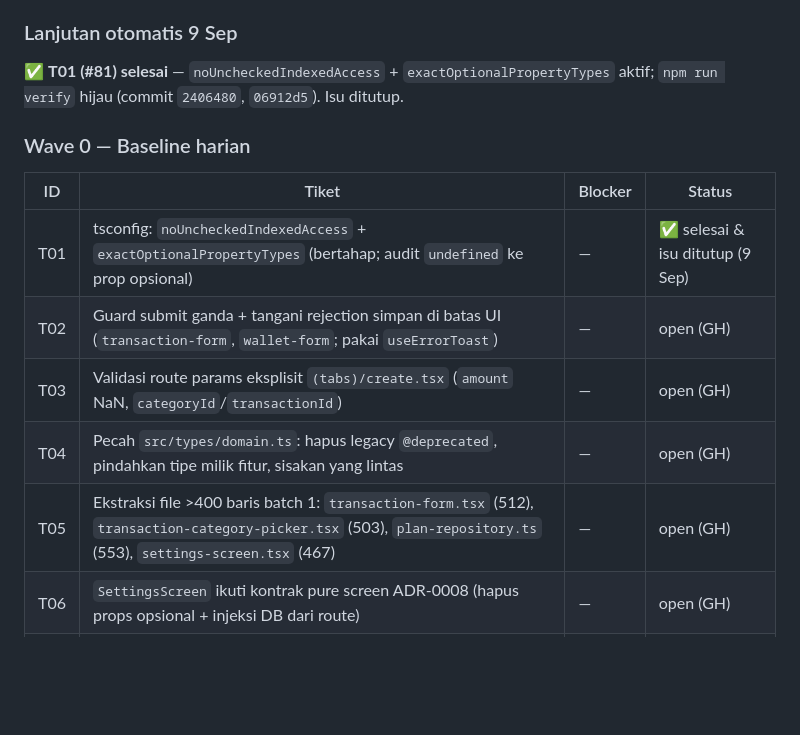
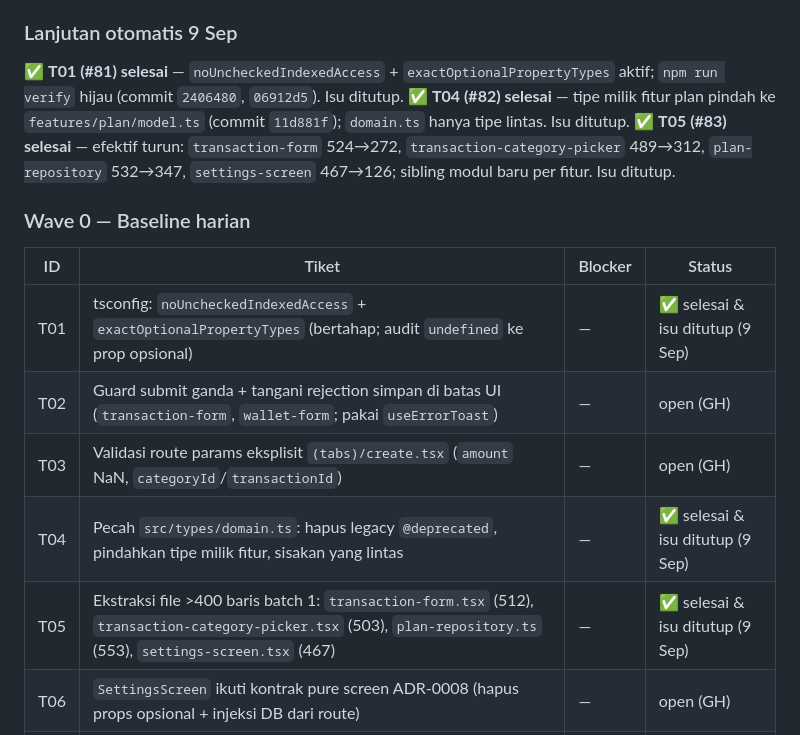
Before and after one commit to tondikii/spen, a Markdown page: docs/agents/guide-adoption-backlog.md, the part around the change. Drawn GitHub-style; blank space fills up the shorter version.

Commit message:
docs(backlog): tandai T05 selesai, isu #83 ditutup
Co-authored-by: CommandCodeBot <noreply@commandcode.ai>

```diff
--- a/docs/agents/guide-adoption-backlog.md
+++ b/docs/agents/guide-adoption-backlog.md
@@ -28,6 +28,8 @@ Nomor GitHub: T01=#81 · T02=#91 · T03=#84 · T04=#82 · T05=#83 · T06=#86 ·
 
 ### Lanjutan otomatis 9 Sep
 ✅ **T01 (#81) selesai** — `noUncheckedIndexedAccess` + `exactOptionalPropertyTypes` aktif; `npm run verify` hijau (commit `2406480`, `06912d5`). Isu ditutup.
+✅ **T04 (#82) selesai** — tipe milik fitur plan pindah ke `features/plan/model.ts` (commit `11d881f`); `domain.ts` hanya tipe lintas. Isu ditutup.
+✅ **T05 (#83) selesai** — efektif turun: `transaction-form` 524→272, `transaction-category-picker` 489→312, `plan-repository` 532→347, `settings-screen` 467→126; sibling modul baru per fitur. Isu ditutup.
 
 ### Wave 0 — Baseline harian
 | ID | Tiket | Blocker | Status |
@@ -35,8 +37,8 @@ Nomor GitHub: T01=#81 · T02=#91 · T03=#84 · T04=#82 · T05=#83 · T06=#86 ·
 | T01 | tsconfig: `noUncheckedIndexedAccess` + `exactOptionalPropertyTypes` (bertahap; audit `undefined` ke prop opsional) | — | ✅ selesai & isu ditutup (9 Sep) |
 | T02 | Guard submit ganda + tangani rejection simpan di batas UI (`transaction-form`, `wallet-form`; pakai `useErrorToast`) | — | open (GH) |
 | T03 | Validasi route params eksplisit `(tabs)/create.tsx` (`amount` NaN, `categoryId`/`transactionId`) | — | open (GH) |
-| T04 | Pecah `src/types/domain.ts`: hapus legacy `@deprecated`, pindahkan tipe milik fitur, sisakan yang lintas | — | open (GH) |
-| T05 | Ekstraksi file >400 baris batch 1: `transaction-form.tsx` (512), `transaction-category-picker.tsx` (503), `plan-repository.ts` (553), `settings-screen.tsx` (467) | — | open (GH) |
+| T04 | Pecah `src/types/domain.ts`: hapus legacy `@deprecated`, pindahkan tipe milik fitur, sisakan yang lintas | — | ✅ selesai & isu ditutup (9 Sep) |
+| T05 | Ekstraksi file >400 baris batch 1: `transaction-form.tsx` (512), `transaction-category-picker.tsx` (503), `plan-repository.ts` (553), `settings-screen.tsx` (467) | — | ✅ selesai & isu ditutup (9 Sep) |
 | T06 | `SettingsScreen` ikuti kontrak pure screen ADR-0008 (hapus props opsional + injeksi DB dari route) | — | open (GH) |
 | T07 | Hentikan impor barrel fitur sendiri → path langsung (4 file: plan, setup, settings) | — | open (GH) |
 | T08 | Amandemen panduan (selaraskan §2/§4/§6/§14 + `db/migrations`→`drizzle/`, route-adapter, tanpa `.types.ts`, `docs/adr/`) + commit panduan ke `docs/` | D2–D6 | open (GH) |
```
